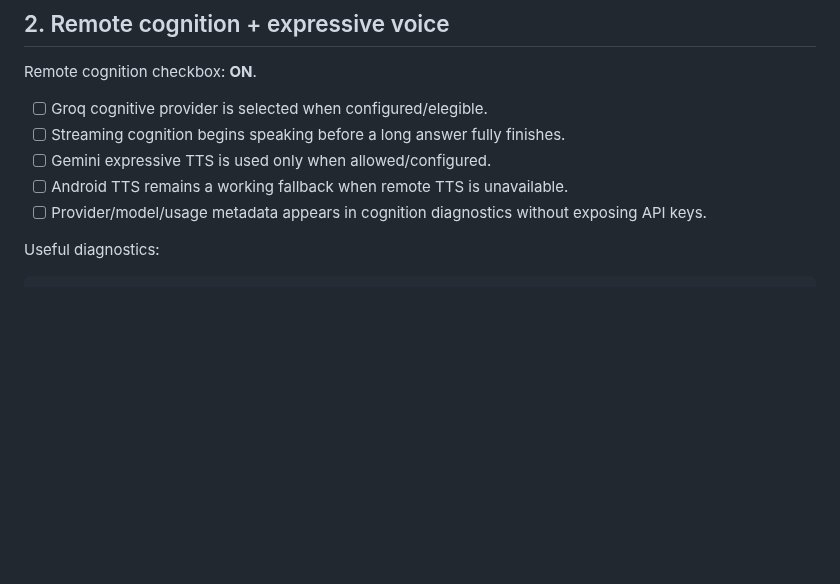
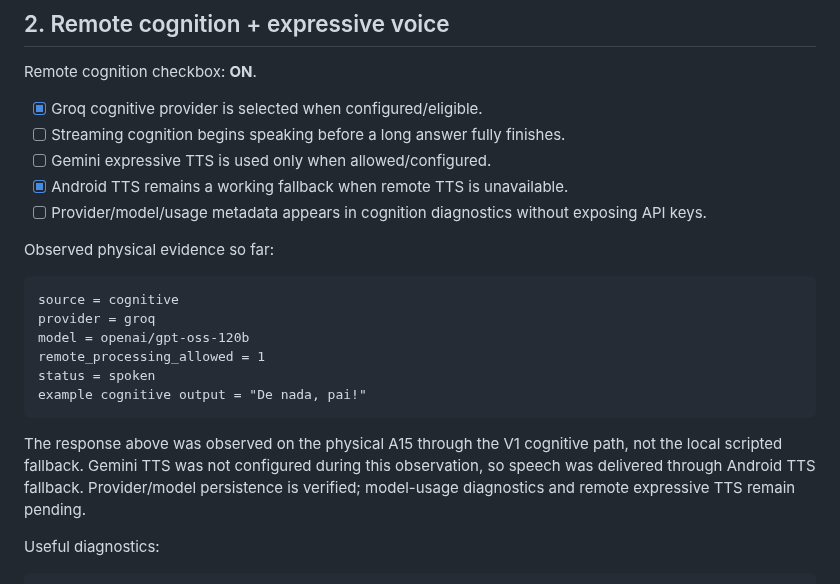
Before and after one commit to Sllay/Amora-Chibi, a Markdown page: docs/V1.0_A15_CERTIFICATION.md, the part around the change. Rendered like a GitHub page; blank space fills up the shorter version.

Commit message:
docs(v1.0): record A15 remote cognition evidence

````diff
--- a/docs/V1.0_A15_CERTIFICATION.md
+++ b/docs/V1.0_A15_CERTIFICATION.md
@@ -85,11 +85,24 @@ Gate 1 result: **PASS**.
 
 Remote cognition checkbox: **ON**.
 
-- [ ] Groq cognitive provider is selected when configured/elegible.
+- [x] Groq cognitive provider is selected when configured/eligible.
 - [ ] Streaming cognition begins speaking before a long answer fully finishes.
 - [ ] Gemini expressive TTS is used only when allowed/configured.
-- [ ] Android TTS remains a working fallback when remote TTS is unavailable.
+- [x] Android TTS remains a working fallback when remote TTS is unavailable.
 - [ ] Provider/model/usage metadata appears in cognition diagnostics without exposing API keys.
+
+Observed physical evidence so far:
+
+```text
+source = cognitive
+provider = groq
+model = openai/gpt-oss-120b
+remote_processing_allowed = 1
+status = spoken
+example cognitive output = "De nada, pai!"
+```
+
+The response above was observed on the physical A15 through the V1 cognitive path, not the local scripted fallback. Gemini TTS was not configured during this observation, so speech was delivered through Android TTS fallback. Provider/model persistence is verified; model-usage diagnostics and remote expressive TTS remain pending.
 
 Useful diagnostics:
 
````
